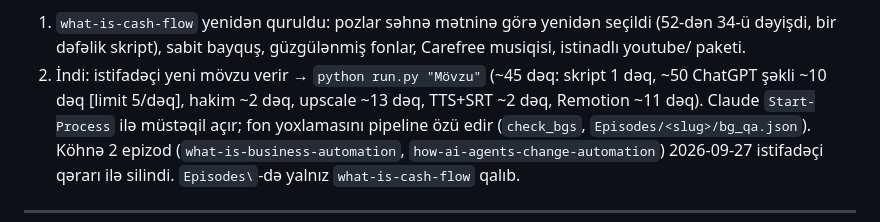
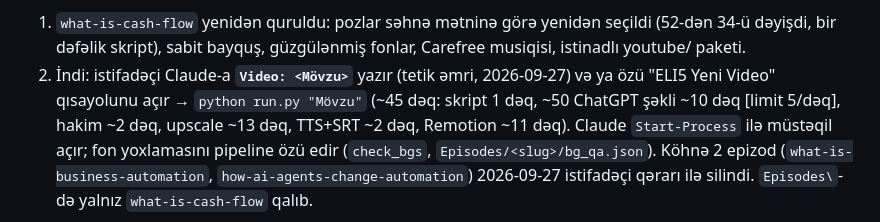
Before and after one commit to NurlanMirkishiyev/YouTubeAI, a Markdown page: progress.md, the part around the change. Rendered like a GitHub page.

Commit message:
docs: progress - trigger command for new videos, session handoff
Co-Authored-By: Claude Opus 5.5 <noreply@anthropic.com>

```diff
--- a/progress.md
+++ b/progress.md
@@ -143,7 +143,8 @@ Qayda: istifadəçi yalnız mövzu verir. Aşağıdakı hər problem əvvəl ən
 personaj sabit dayansın, şəkli səhnəyə uyğunlaşsın, tam hazır olsun"):**
 1. `what-is-cash-flow` yenidən quruldu: pozlar səhnə mətninə görə yenidən seçildi (52-dən 34-ü dəyişdi,
    bir dəfəlik skript), sabit bayquş, güzgülənmiş fonlar, Carefree musiqisi, istinadlı youtube/ paketi.
-2. İndi: istifadəçi yeni mövzu verir → `python run.py "Mövzu"` (~45 dəq: skript 1 dəq, ~50 ChatGPT şəkli ~10 dəq
+2. İndi: istifadəçi Claude-a **`Video: <Mövzu>`** yazır (tetik əmri, 2026-09-27) və ya özü "ELI5 Yeni Video" qısayolunu
+   açır → `python run.py "Mövzu"` (~45 dəq: skript 1 dəq, ~50 ChatGPT şəkli ~10 dəq
    [limit 5/dəq], hakim ~2 dəq, upscale ~13 dəq, TTS+SRT ~2 dəq, Remotion ~11 dəq). Claude `Start-Process` ilə
    müstəqil açır; fon yoxlamasını pipeline özü edir (`check_bgs`, `Episodes/<slug>/bg_qa.json`).
 Köhnə 2 epizod (`what-is-business-automation`, `how-ai-agents-change-automation`) 2026-09-27 istifadəçi
```
